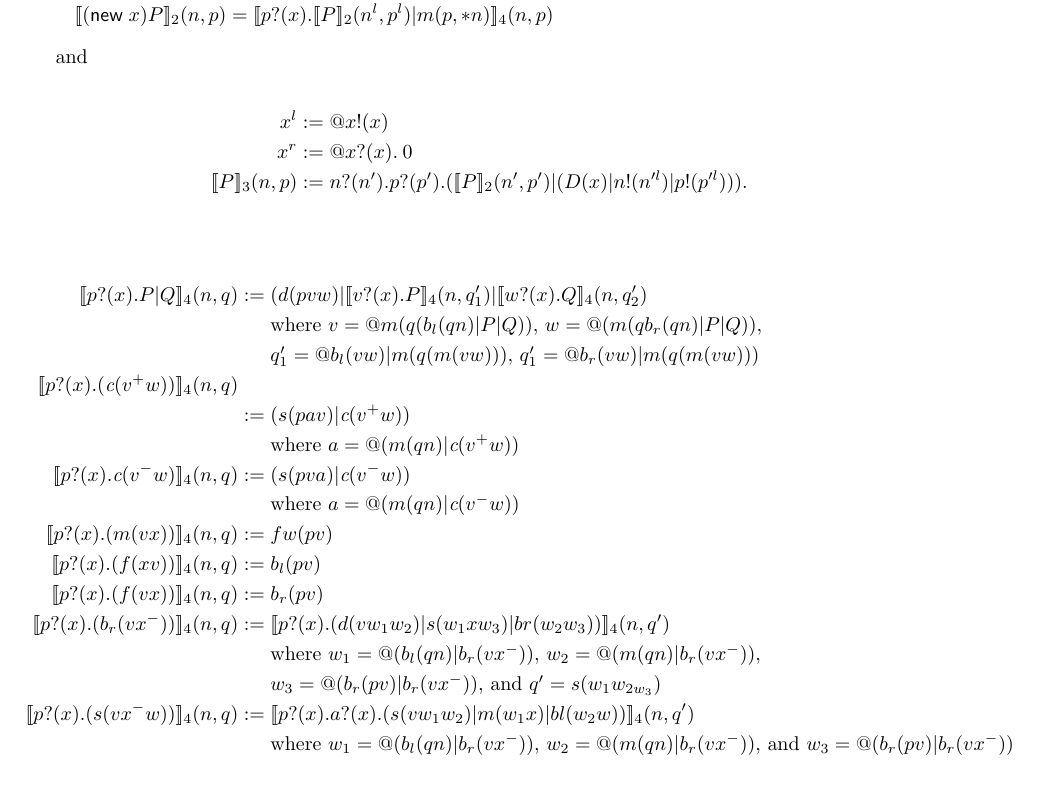
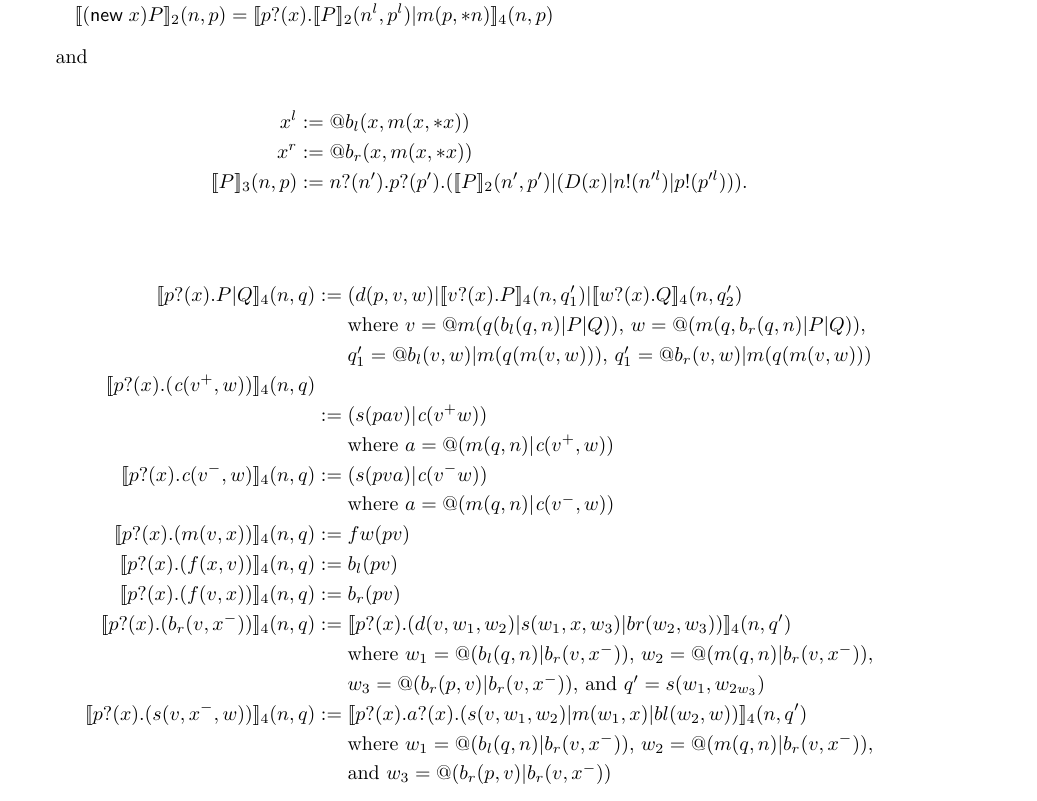
Before and after one commit to leithaus/pi4u, a LaTeX paper (rhocomb/rhocomb.tex): part of page 4 of 8, cut so that both start at the same text. Compiled offline with pdfLaTeX.

Commit message:
Fixed left and right injections

```diff
--- a/rhocomb/rhocomb.tex
+++ b/rhocomb/rhocomb.tex
@@ -452,8 +452,8 @@
 and
 
 \begin{eqnarray*}
-  x^l & := & \quotep{\outputp{x}{x}} \\
-  x^r & := & \quotep{\prefix{x}{x}{\pzero}} \\
+  x^l & := & \quotep{b_{l}(x,m(x,*x))} \\
+  x^r & := & \quotep{b_{r}(x,m(x,*x))} \\
   \meaningof{P}_3(n, p)
     & := &
       \prefix{n}{n'}{\prefix{p}{p'}{(\binpar{\meaningof{P}_2(n',p')}
@@ -463,39 +463,37 @@ and
 \begin{eqnarray*}
   \meaningof{\prefix{p}{x}{P|Q}}_4(n, q)
     & := &
-    (d(pvw)|\binpar{\meaningof{\prefix{v}{x}{P}}_{4}(n, q'_{1})}{\meaningof{\prefix{w}{x}{Q}}_{4}(n, q'_{2}) } \\
-    & & \mbox{where $v = \quotep{m(q(b_{l}(qn)|P|Q))}$, $w = \quotep{(m(qb_{r}(qn)|P|Q))}$,} \\
-    & & \mbox{$q'_{1} = \quotep{\binpar{b_{l}(vw)}{m(q(m(vw)))}}$, $q'_{1} = \quotep{\binpar{b_{r}(vw)}{m(q(m(vw)))}}$} \\
-  \meaningof{\prefix{p}{x}{(\emph{c}(v^{+}w))}}_4(n, q) \\
+    (d(p,v,w)|\binpar{\meaningof{\prefix{v}{x}{P}}_{4}(n, q'_{1})}{\meaningof{\prefix{w}{x}{Q}}_{4}(n, q'_{2}) } \\
+    & & \mbox{where $v = \quotep{m(q(b_{l}(q,n)|P|Q))}$, $w = \quotep{(m(q,b_{r}(q,n)|P|Q))}$,} \\
+    & & \mbox{$q'_{1} = \quotep{\binpar{b_{l}(v,w)}{m(q(m(v,w)))}}$, $q'_{1} = \quotep{\binpar{b_{r}(v,w)}{m(q(m(v,w)))}}$} \\
+  \meaningof{\prefix{p}{x}{(\emph{c}(v^{+},w))}}_4(n, q) \\
     & := &
     (s(pav)|\emph{c}(v^{+}w)) \\
-    & & \mbox{where $a = @(m(qn)|\emph{c}(v^{+}w))$} \\
-  \meaningof{\prefix{p}{x}{\emph{c}(v^{-}w)}}_4(n, q)
+    & & \mbox{where $a = @(m(q,n)|\emph{c}(v^{+},w))$} \\
+  \meaningof{\prefix{p}{x}{\emph{c}(v^{-},w)}}_4(n, q)
     & := &
     (s(pva)|\emph{c}(v^{-}w)) \\
-    & & \mbox{where $a = @(m(qn)|\emph{c}(v^{-}w))$} \\
-  \meaningof{\prefix{p}{x}{(m(vx))}}_4(n, q)
+    & & \mbox{where $a = @(m(q,n)|\emph{c}(v^{-},w))$} \\
+  \meaningof{\prefix{p}{x}{(m(v,x))}}_4(n, q)
     & := &
     fw(pv) \\
-  \meaningof{\prefix{p}{x}{(f(xv))}}_4(n, q)
+  \meaningof{\prefix{p}{x}{(f(x,v))}}_4(n, q)
     & := &
     b_{l}(pv) \\
-  \meaningof{\prefix{p}{x}{(f(vx))}}_4(n, q)
+  \meaningof{\prefix{p}{x}{(f(v,x))}}_4(n, q)
     & := &
     b_{r}(pv) \\
-  \meaningof{\prefix{p}{x}{(b_{r}(vx^{-}))}}_4(n, q)
+  \meaningof{\prefix{p}{x}{(b_{r}(v,x^{-}))}}_4(n, q)
     & := &
-    \meaningof{\prefix{p}{x}{(d(vw_{1}w_{2})|s(w_{1}xw_{3})|br(w_{2}w_{3}))}}_{4}(n, q') \\
-    & & \mbox{where $w_{1} = @(b_{l}(qn)|b_{r}(vx^{-}))$, $w_{2} = @(m(qn)|b_{r}(vx^{-}))$,} \\
-    & & \mbox{$w_{3} = @(b_{r}(pv)|b_{r}(vx^{-}))$, and $q' = s(w_{1}w_{2w_{3}})$} \\
-  \meaningof{\prefix{p}{x}{(s(vx^{-}w))}}_4(n, q)
+    \meaningof{\prefix{p}{x}{(d(v,w_{1},w_{2})|s(w_{1},x,w_{3})|br(w_{2},w_{3}))}}_{4}(n, q') \\
+    & & \mbox{where $w_{1} = @(b_{l}(q,n)|b_{r}(v,x^{-}))$, $w_{2} = @(m(q,n)|b_{r}(v,x^{-}))$,} \\
+    & & \mbox{$w_{3} = @(b_{r}(p,v)|b_{r}(v,x^{-}))$, and $q' = s(w_{1},w_{2w_{3}})$} \\
+  \meaningof{\prefix{p}{x}{(s(v,x^{-},w))}}_4(n, q)
     & := &
-    \meaningof{\prefix{p}{x}{\prefix{a}{x}{(s(vw_{1}w_{2}) | m(w_{1}x) | bl(w_{2}w))}}}_{4}(n, q') \\
-    & & \mbox{where $w_{1} = @(b_{l}(qn)|b_{r}(vx^{-}))$, $w_{2} = @(m(qn)|b_{r}(vx^{-}))$, and $w_{3} = @(b_{r}(pv)|b_{r}(vx^{-}))$} \\
+    \meaningof{\prefix{p}{x}{\prefix{a}{x}{(s(v,w_{1},w_{2}) | m(w_{1},x) | bl(w_{2},w))}}}_{4}(n, q') \\
+    & & \mbox{where $w_{1} = @(b_{l}(q,n)|b_{r}(v,x^{-}))$, $w_{2} = @(m(q,n)|b_{r}(v,x^{-}))$,} \\
+    & & \mbox{and $w_{3} = @(b_{r}(p,v)|b_{r}(v,x^{-}))$}
 \end{eqnarray*}
-
-
-
 
 Note that by construction, $\quotep{P}$ cannot occur as a name in $P$
 and hence any name derived from a process that is built using
```
